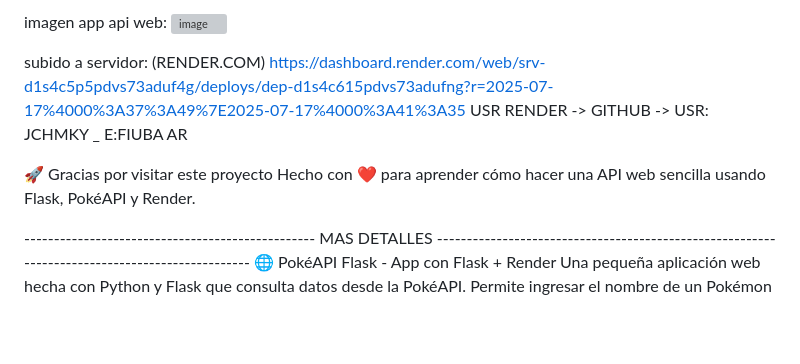
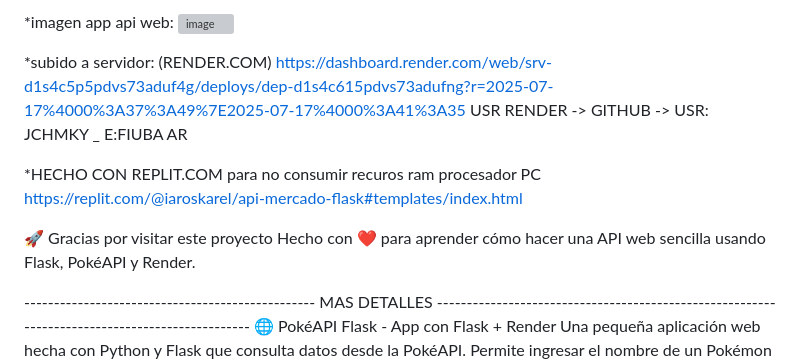
Before and after one commit to zulfiqar79/api-flask-python-replit-colab-online-noPC, a Markdown page: README.md, the part around the change. Rendered like a GitHub page; blank space fills up the shorter version; grey boxes are pictures that could not be loaded.

Commit message:
Agregado Replit online para hacer python & html sin gastar PC.md

```diff
--- a/README.md
+++ b/README.md
@@ -1,10 +1,14 @@
-imagen app api web: <img width="1366" height="768" alt="image" src="https://github.com/user-attachments/assets/029854af-e123-4216-a28f-5a31931bb1b6" />
+*imagen app api web: <img width="1366" height="768" alt="image" src="https://github.com/user-attachments/assets/029854af-e123-4216-a28f-5a31931bb1b6" />
 
-subido a servidor: (RENDER.COM) https://dashboard.render.com/web/srv-d1s4c5p5pdvs73aduf4g/deploys/dep-d1s4c615pdvs73adufng?r=2025-07-17%4000%3A37%3A49%7E2025-07-17%4000%3A41%3A35
+*subido a servidor: (RENDER.COM) https://dashboard.render.com/web/srv-d1s4c5p5pdvs73aduf4g/deploys/dep-d1s4c615pdvs73adufng?r=2025-07-17%4000%3A37%3A49%7E2025-07-17%4000%3A41%3A35
 USR RENDER -> GITHUB -> USR: JCHMKY _ E:FIUBA AR
+
+*HECHO CON REPLIT.COM para no consumir recuros ram procesador PC
+https://replit.com/@iaroskarel/api-mercado-flask#templates/index.html
 
 🚀 Gracias por visitar este proyecto
 Hecho con ❤️ para aprender cómo hacer una API web sencilla usando Flask, PokéAPI y Render.
+
 
 ------------------------------------------------- MAS DETALLES -----------------------------------------------------------------------------------------------
 🌐 PokéAPI Flask - App con Flask + Render
```
